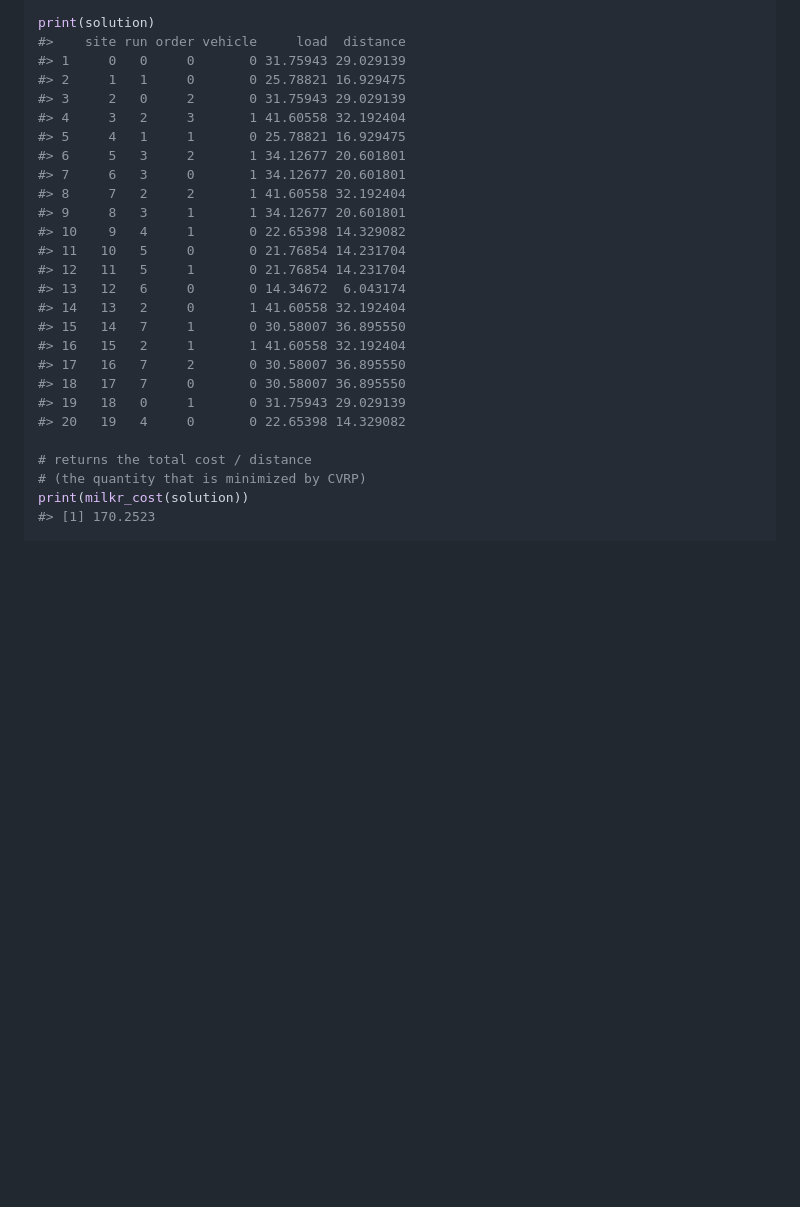
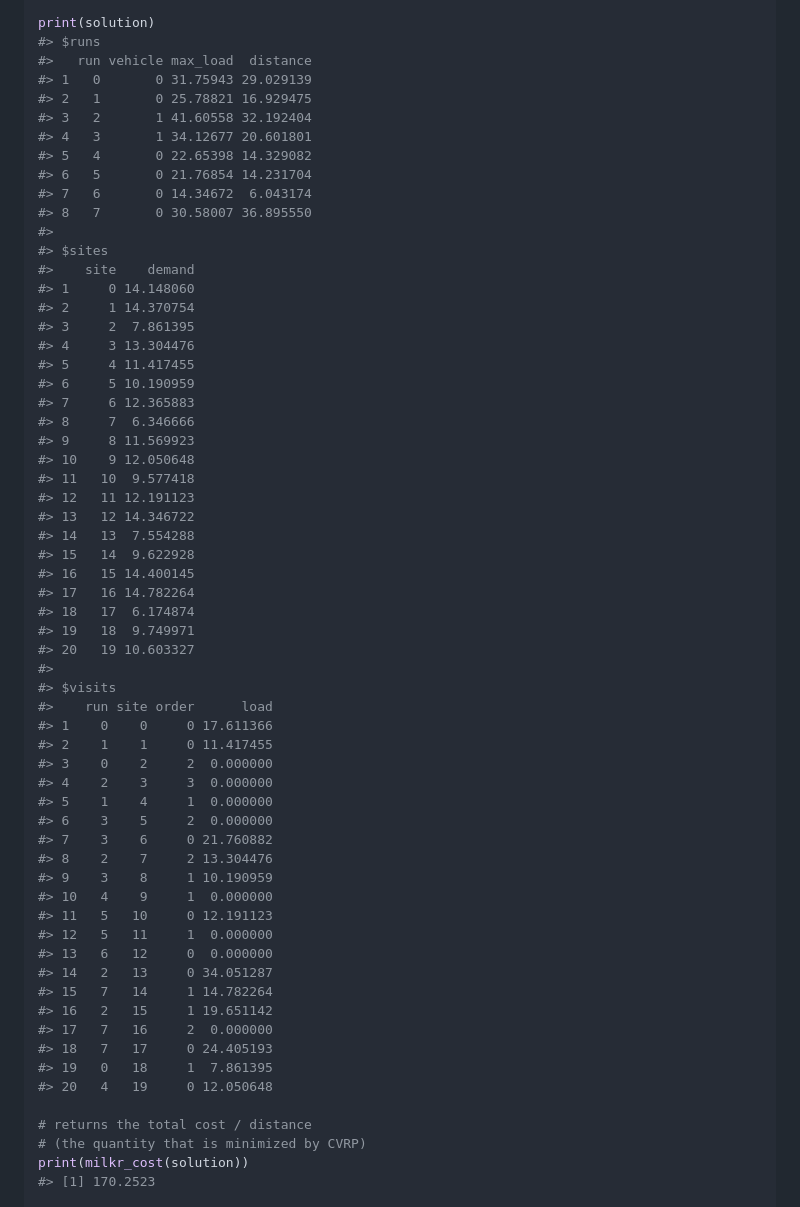
Before and after one commit to lschneiderbauer/heumilkr, a Markdown page: README.md, the part around one of its changes. GitHub-like rendering; blank space fills up the shorter version.

```diff
--- a/README.md
+++ b/README.md
@@ -67,27 +67,62 @@ solution <-
   )
 
 print(solution)
-#>    site run order vehicle     load  distance
-#> 1     0   0     0       0 31.75943 29.029139
-#> 2     1   1     0       0 25.78821 16.929475
-#> 3     2   0     2       0 31.75943 29.029139
-#> 4     3   2     3       1 41.60558 32.192404
-#> 5     4   1     1       0 25.78821 16.929475
-#> 6     5   3     2       1 34.12677 20.601801
-#> 7     6   3     0       1 34.12677 20.601801
-#> 8     7   2     2       1 41.60558 32.192404
-#> 9     8   3     1       1 34.12677 20.601801
-#> 10    9   4     1       0 22.65398 14.329082
-#> 11   10   5     0       0 21.76854 14.231704
-#> 12   11   5     1       0 21.76854 14.231704
-#> 13   12   6     0       0 14.34672  6.043174
-#> 14   13   2     0       1 41.60558 32.192404
-#> 15   14   7     1       0 30.58007 36.895550
-#> 16   15   2     1       1 41.60558 32.192404
-#> 17   16   7     2       0 30.58007 36.895550
-#> 18   17   7     0       0 30.58007 36.895550
-#> 19   18   0     1       0 31.75943 29.029139
-#> 20   19   4     0       0 22.65398 14.329082
+#> $runs
+#>   run vehicle max_load  distance
+#> 1   0       0 31.75943 29.029139
+#> 2   1       0 25.78821 16.929475
+#> 3   2       1 41.60558 32.192404
+#> 4   3       1 34.12677 20.601801
+#> 5   4       0 22.65398 14.329082
+#> 6   5       0 21.76854 14.231704
+#> 7   6       0 14.34672  6.043174
+#> 8   7       0 30.58007 36.895550
+#>
+#> $sites
+#>    site    demand
+#> 1     0 14.148060
+#> 2     1 14.370754
+#> 3     2  7.861395
+#> 4     3 13.304476
+#> 5     4 11.417455
+#> 6     5 10.190959
+#> 7     6 12.365883
+#> 8     7  6.346666
+#> 9     8 11.569923
+#> 10    9 12.050648
+#> 11   10  9.577418
+#> 12   11 12.191123
+#> 13   12 14.346722
+#> 14   13  7.554288
+#> 15   14  9.622928
+#> 16   15 14.400145
+#> 17   16 14.782264
+#> 18   17  6.174874
+#> 19   18  9.749971
+#> 20   19 10.603327
+#>
+#> $visits
+#>    run site order      load
+#> 1    0    0     0 17.611366
+#> 2    1    1     0 11.417455
+#> 3    0    2     2  0.000000
+#> 4    2    3     3  0.000000
+#> 5    1    4     1  0.000000
+#> 6    3    5     2  0.000000
+#> 7    3    6     0 21.760882
+#> 8    2    7     2 13.304476
+#> 9    3    8     1 10.190959
+#> 10   4    9     1  0.000000
+#> 11   5   10     0 12.191123
+#> 12   5   11     1  0.000000
+#> 13   6   12     0  0.000000
+#> 14   2   13     0 34.051287
+#> 15   7   14     1 14.782264
+#> 16   2   15     1 19.651142
+#> 17   7   16     2  0.000000
+#> 18   7   17     0 24.405193
+#> 19   0   18     1  7.861395
+#> 20   4   19     0 12.050648
 
 # returns the total cost / distance
 # (the quantity that is minimized by CVRP)
```
Also changed, not shown: other parts of README.md (+3 -3 lines), man/figures/README-benchmark_runtime-1.png, man/figures/README-example_plot-1.png.
